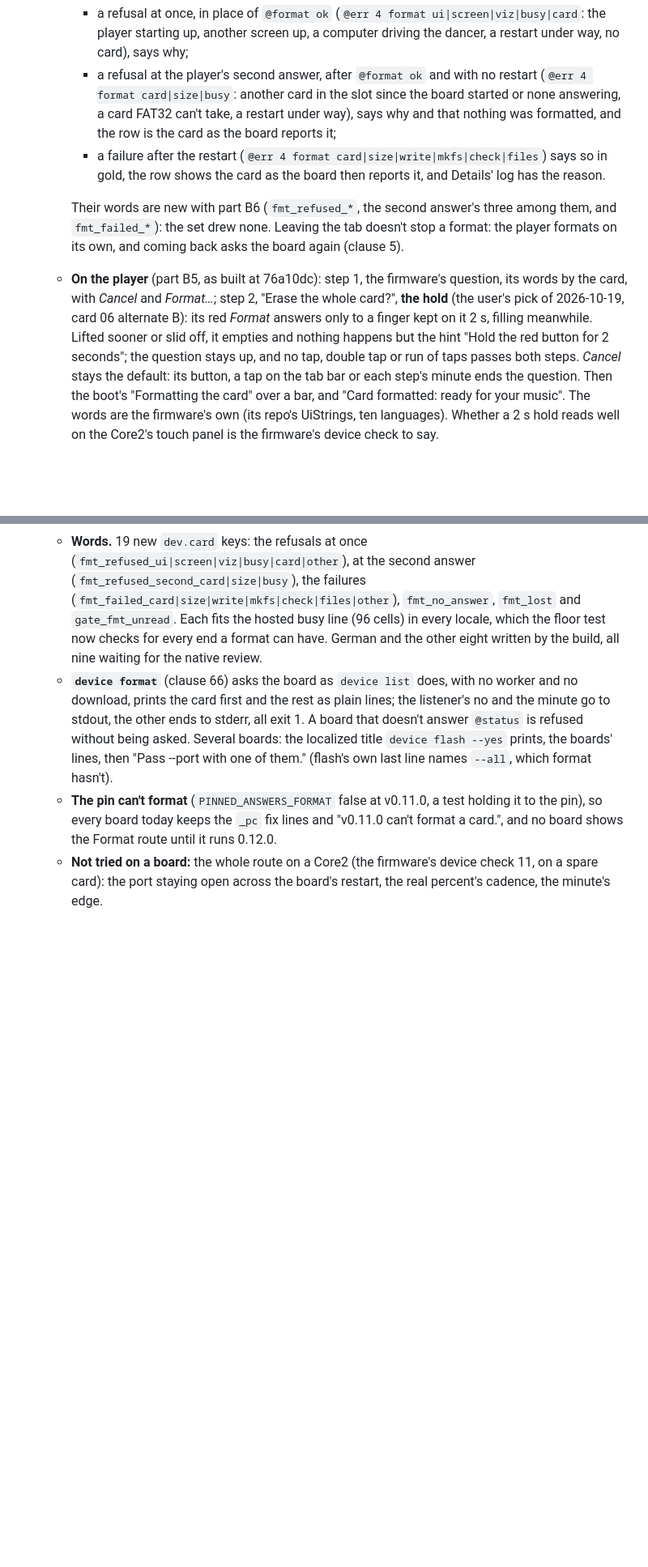
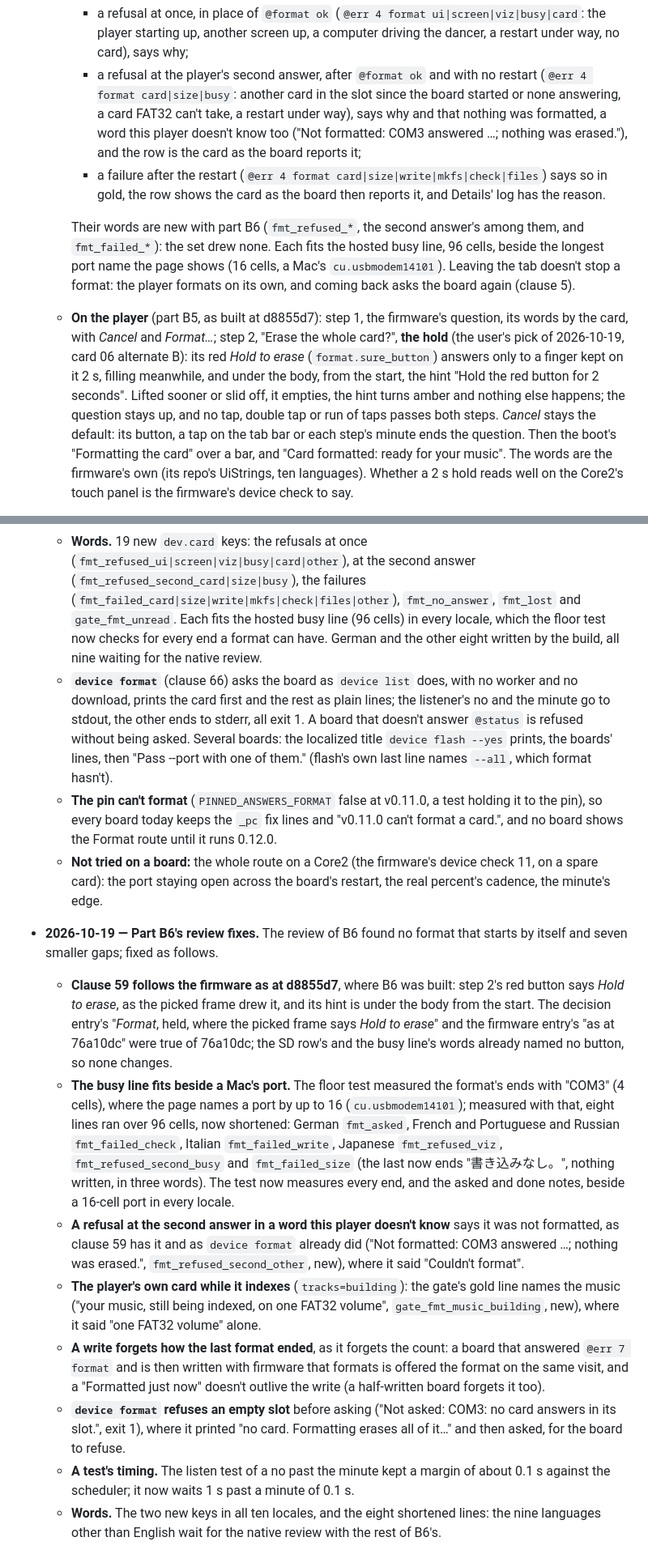
Before and after one commit to IrosTheBeggar/mstream-terminal-player, a Markdown page: docs/ux-contracts/mp3-player-screen.md, 2 parts joined by grey strips. Shown at 81% size. Rendered like a GitHub page; blank space fills up the shorter version.

Commit message:
docs: clause 59 follows the firmware at d8855d7 (Hold to erase), and the MP3 Player contract's deviations log takes B6's review fixes
Co-Authored-By: Claude Opus 5.5 <noreply@anthropic.com>

```diff
--- a/docs/ux-contracts/mp3-player-screen.md
+++ b/docs/ux-contracts/mp3-player-screen.md
@@ -1326,25 +1328,31 @@ comes from the cache, or a download, beside them.
         with no restart (`@err 4 format card|size|busy`: another card in
         the slot since the board started or none answering, a card FAT32
         can't take, a restart under way), says why and that nothing was
-        formatted, and the row is the card as the board reports it;
+        formatted, a word this player doesn't know too ("Not formatted:
+        COM3 answered …; nothing was erased."), and the row is the card as
+        the board reports it;
       - a failure after the restart (`@err 4 format
         card|size|write|mkfs|check|files`) says so in gold, the row shows
         the card as the board then reports it, and Details' log has the
         reason.
 
       Their words are new with part B6 (`fmt_refused_*`, the second
-      answer's three among them, and `fmt_failed_*`): the set drew none.
-      Leaving the tab doesn't stop a format: the player formats on its own,
-      and coming back asks the board again (clause 5).
-    - **On the player** (part B5, as built at 76a10dc): step 1, the
+      answer's among them, and `fmt_failed_*`): the set drew none. Each
+      fits the hosted busy line, 96 cells, beside the longest port name
+      the page shows (16 cells, a Mac's `cu.usbmodem14101`). Leaving the
+      tab doesn't stop a format: the player formats on its own, and coming
+      back asks the board again (clause 5).
+    - **On the player** (part B5, as built at d8855d7): step 1, the
       firmware's question, its words by the card, with *Cancel* and
       *Format…*; step 2, "Erase the whole card?", **the hold** (the user's
-      pick of 2026-10-19, card 06 alternate B): its red *Format* answers
-      only to a finger kept on it 2 s, filling meanwhile. Lifted sooner or
-      slid off, it empties and nothing happens but the hint "Hold the red
-      button for 2 seconds"; the question stays up, and no tap, double tap
-      or run of taps passes both steps. *Cancel* stays the default: its
-      button, a tap on the tab bar or each step's minute ends the question.
+      pick of 2026-10-19, card 06 alternate B): its red *Hold to erase*
+      (`format.sure_button`) answers only to a finger kept on it 2 s,
+      filling meanwhile, and under the body, from the start, the hint
+      "Hold the red button for 2 seconds". Lifted sooner or slid off, it
+      empties, the hint turns amber and nothing else happens; the question
+      stays up, and no tap, double tap or run of taps passes both steps.
+      *Cancel* stays the default: its button, a tap on the tab bar or each
+      step's minute ends the question.
       Then the boot's "Formatting the card" over a bar, and "Card
       formatted: ready for your music". The words are the firmware's own
       (its repo's UiStrings, ten languages). Whether a 2 s hold reads well
@@ -2275,3 +2285,43 @@ The cards' command-line lines are plain English, like the `plan:` line.
   - **Not tried on a board:** the whole route on a Core2 (the firmware's
     device check 11, on a spare card): the port staying open across the
     board's restart, the real percent's cadence, the minute's edge.
+- **2026-10-19 — Part B6's review fixes.** The review of B6 found no
+  format that starts by itself and seven smaller gaps; fixed as follows.
+  - **Clause 59 follows the firmware as at d8855d7**, where B6 was built:
+    step 2's red button says *Hold to erase*, as the picked frame drew it,
+    and its hint is under the body from the start. The decision entry's
+    "*Format*, held, where the picked frame says *Hold to erase*" and the
+    firmware entry's "as at 76a10dc" were true of 76a10dc; the SD row's
+    and the busy line's words already named no button, so none changes.
+  - **The busy line fits beside a Mac's port.** The floor test measured
+    the format's ends with "COM3" (4 cells), where the page names a port
+    by up to 16 (`cu.usbmodem14101`); measured with that, eight lines ran
+    over 96 cells, now shortened: German `fmt_asked`, French and
+    Portuguese and Russian `fmt_failed_check`, Italian `fmt_failed_write`,
+    Japanese `fmt_refused_viz`, `fmt_refused_second_busy` and
+    `fmt_failed_size` (the last now ends "書き込みなし。", nothing written,
+    in three words). The test now measures every end, and the asked and
+    done notes, beside a 16-cell port in every locale.
+  - **A refusal at the second answer in a word this player doesn't know**
+    says it was not formatted, as clause 59 has it and as `device format`
+    already did ("Not formatted: COM3 answered …; nothing was erased.",
+    `fmt_refused_second_other`, new), where it said "Couldn't format".
+  - **The player's own card while it indexes** (`tracks=building`): the
+    gate's gold line names the music ("your music, still being indexed,
+    on one FAT32 volume", `gate_fmt_music_building`, new), where it said
+    "one FAT32 volume" alone.
+  - **A write forgets how the last format ended**, as it forgets the
+    count: a board that answered `@err 7 format` and is then written with
+    firmware that formats is offered the format on the same visit, and a
+    "Formatted just now" doesn't outlive the write (a half-written board
+    forgets it too).
+  - **`device format` refuses an empty slot** before asking ("Not asked:
+    COM3: no card answers in its slot.", exit 1), where it printed "no
+    card. Formatting erases all of it…" and then asked, for the board to
+    refuse.
+  - **A test's timing.** The listen test of a no past the minute kept a
+    margin of about 0.1 s against the scheduler; it now waits 1 s past a
+    minute of 0.1 s.
+  - **Words.** The two new keys in all ten locales, and the eight
+    shortened lines: the nine languages other than English wait for the
+    native review with the rest of B6's.
```
Also changed, not shown: other parts of docs/ux-contracts/mp3-player-screen.md (+9 -5 lines).
